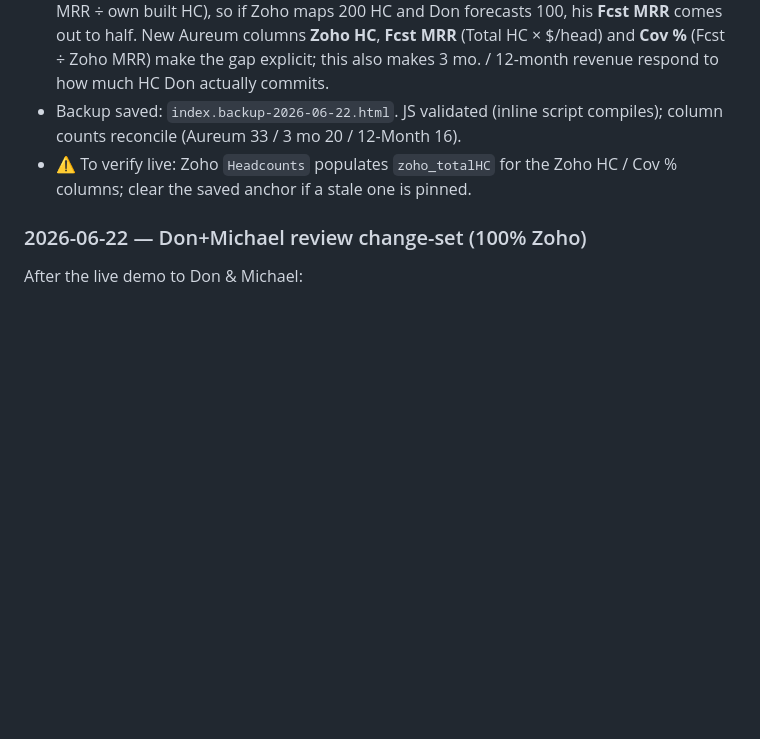
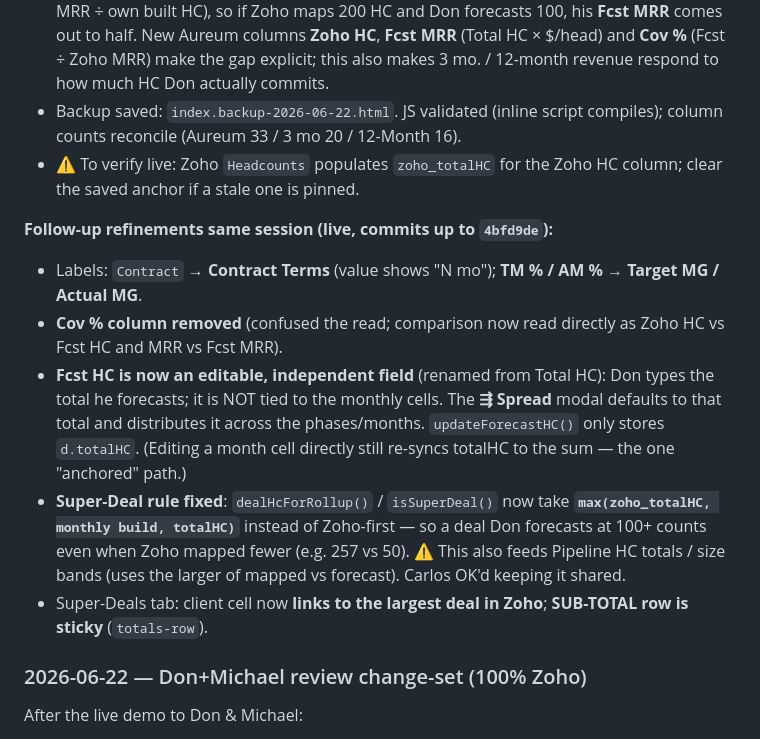
Before and after one commit to carlosrincon-aspen/aspenview-bde-forecast, a Markdown page: Bde.md, the part around the change. GitHub-like rendering; blank space fills up the shorter version.

Commit message:
Update changelog with session refinements (labels, Fcst HC, super-deal max rule)
Co-Authored-By: Claude Opus 4.8 <noreply@anthropic.com>

```diff
--- a/Bde.md
+++ b/Bde.md
@@ -235,7 +235,14 @@ Carlos change-set after the morning review:
 - **Super-Deals auto-derived** from live 100+ HC deals (Michael's rule). Don's 7 static seed programs retired (`SUPER_PROGRAMS_SEED = []`). New `reconcileSuperPrograms()` groups flagged deals by client, computes Peak HC / Phase 1 / Activation, and preserves per-client qualitative assessments + notes across syncs. "+ Add Program" / Delete removed; edit modal now only sets activation override + notes.
 - **Zoho-vs-Don comparison.** `pricePerHead()` now uses **MRR ÷ Zoho HC** as the basis (was MRR ÷ own built HC), so if Zoho maps 200 HC and Don forecasts 100, his **Fcst MRR** comes out to half. New Aureum columns **Zoho HC**, **Fcst MRR** (Total HC × $/head) and **Cov %** (Fcst ÷ Zoho MRR) make the gap explicit; this also makes 3 mo. / 12-month revenue respond to how much HC Don actually commits.
 - Backup saved: `index.backup-2026-06-22.html`. JS validated (inline script compiles); column counts reconcile (Aureum 33 / 3 mo 20 / 12-Month 16).
-- ⚠ To verify live: Zoho `Headcounts` populates `zoho_totalHC` for the Zoho HC / Cov % columns; clear the saved anchor if a stale one is pinned.
+- ⚠ To verify live: Zoho `Headcounts` populates `zoho_totalHC` for the Zoho HC column; clear the saved anchor if a stale one is pinned.
+
+**Follow-up refinements same session (live, commits up to `4bfd9de`):**
+- Labels: `Contract` → **Contract Terms** (value shows "N mo"); **TM % / AM %** → **Target MG / Actual MG**.
+- **Cov % column removed** (confused the read; comparison now read directly as Zoho HC vs Fcst HC and MRR vs Fcst MRR).
+- **Fcst HC is now an editable, independent field** (renamed from Total HC): Don types the total he forecasts; it is NOT tied to the monthly cells. The **⇶ Spread** modal defaults to that total and distributes it across the phases/months. `updateForecastHC()` only stores `d.totalHC`. (Editing a month cell directly still re-syncs totalHC to the sum — the one "anchored" path.)
+- **Super-Deal rule fixed**: `dealHcForRollup()` / `isSuperDeal()` now take **`max(zoho_totalHC, monthly build, totalHC)`** instead of Zoho-first — so a deal Don forecasts at 100+ counts even when Zoho mapped fewer (e.g. 257 vs 50). ⚠ This also feeds Pipeline HC totals / size bands (uses the larger of mapped vs forecast). Carlos OK'd keeping it shared.
+- Super-Deals tab: client cell now **links to the largest deal in Zoho**; **SUB-TOTAL row is sticky** (`totals-row`).
 
 ### 2026-06-22 — Don+Michael review change-set (100% Zoho)
 After the live demo to Don & Michael:
```
